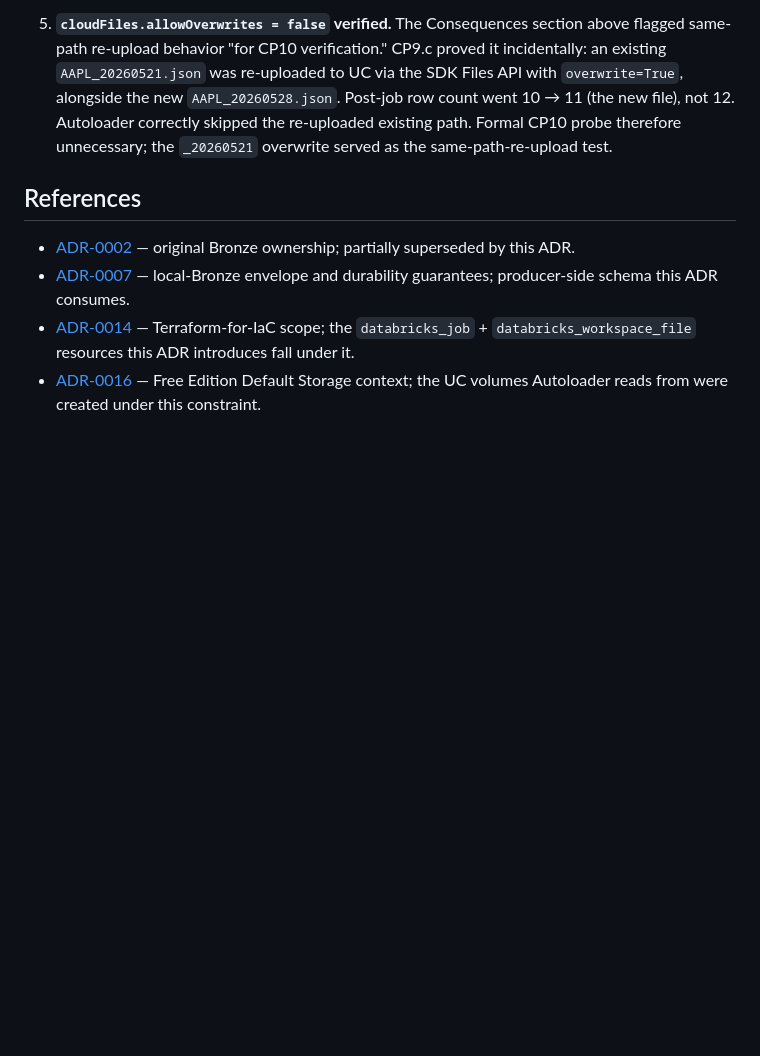
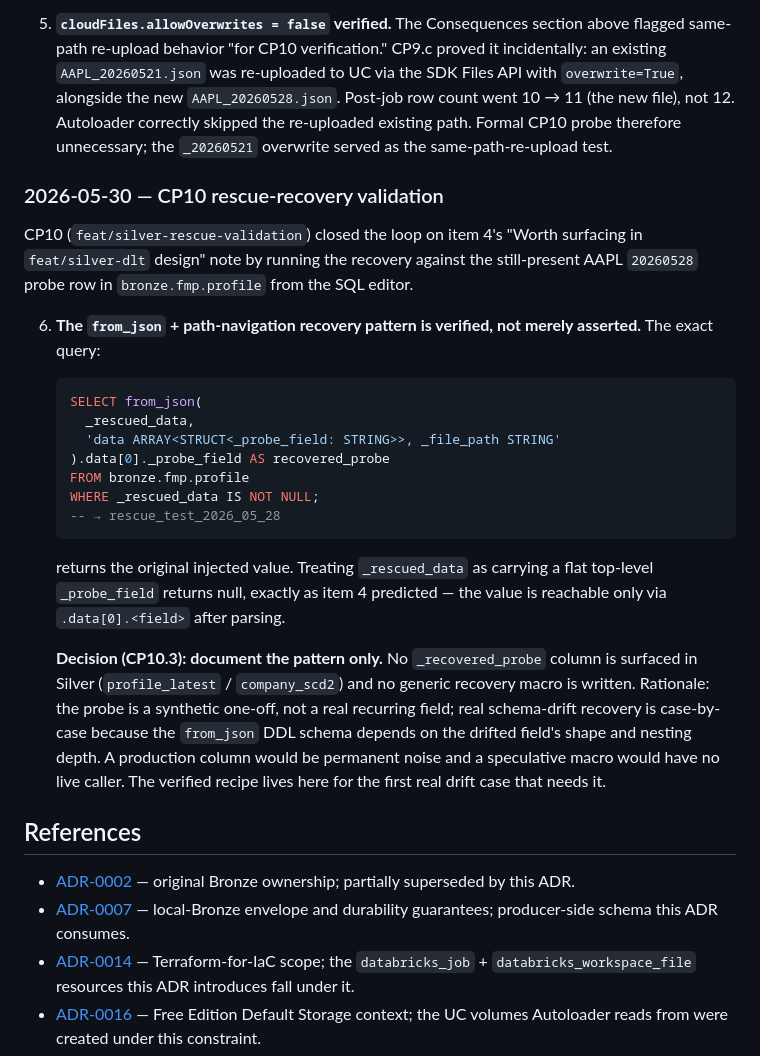
Before and after one commit to pangamu1/fintech-medallion-portfolio, a Markdown page: docs/adr/0018-bronze-pyspark-autoloader-supersedes-copy-into.md, the part around the change. GitHub-like rendering; blank space fills up the shorter version.

Commit message:
docs(adr): ADR-0018 §2026-05-30 — CP10 rescue-recovery validation (#20)
Verified from_json + .data[0].<field> path navigation recovers a rescued
field against the bronze.fmp.profile probe row. Decision: document-only,
no _recovered_probe column or generic macro.

Co-authored-by: Claude Opus 4.8 <noreply@anthropic.com>

````diff
--- a/docs/adr/0018-bronze-pyspark-autoloader-supersedes-copy-into.md
+++ b/docs/adr/0018-bronze-pyspark-autoloader-supersedes-copy-into.md
@@ -100,6 +100,26 @@ The CP9.c schema-evolution probe (synthetic `_probe_field` injected into one AAP
 
 5. **`cloudFiles.allowOverwrites = false` verified.** The Consequences section above flagged same-path re-upload behavior "for CP10 verification." CP9.c proved it incidentally: an existing `AAPL_20260521.json` was re-uploaded to UC via the SDK Files API with `overwrite=True`, alongside the new `AAPL_20260528.json`. Post-job row count went 10 → 11 (the new file), not 12. Autoloader correctly skipped the re-uploaded existing path. Formal CP10 probe therefore unnecessary; the `_20260521` overwrite served as the same-path-re-upload test.
 
+### 2026-05-30 — CP10 rescue-recovery validation
+
+CP10 (`feat/silver-rescue-validation`) closed the loop on item 4's "Worth surfacing in `feat/silver-dlt` design" note by running the recovery against the still-present AAPL `20260528` probe row in `bronze.fmp.profile` from the SQL editor.
+
+6. **The `from_json` + path-navigation recovery pattern is verified, not merely asserted.** The exact query:
+
+   ```sql
+   SELECT from_json(
+     _rescued_data,
+     'data ARRAY<STRUCT<_probe_field: STRING>>, _file_path STRING'
+   ).data[0]._probe_field AS recovered_probe
+   FROM bronze.fmp.profile
+   WHERE _rescued_data IS NOT NULL;
+   -- → rescue_test_2026_05_28
+   ```
+
+   returns the original injected value. Treating `_rescued_data` as carrying a flat top-level `_probe_field` returns null, exactly as item 4 predicted — the value is reachable only via `.data[0].<field>` after parsing.
+
+   **Decision (CP10.3): document the pattern only.** No `_recovered_probe` column is surfaced in Silver (`profile_latest` / `company_scd2`) and no generic recovery macro is written. Rationale: the probe is a synthetic one-off, not a real recurring field; real schema-drift recovery is case-by-case because the `from_json` DDL schema depends on the drifted field's shape and nesting depth. A production column would be permanent noise and a speculative macro would have no live caller. The verified recipe lives here for the first real drift case that needs it.
+
 ## References
 
 - [ADR-0002](0002-medallion-layer-ownership.md) — original Bronze ownership; partially superseded by this ADR.
````
